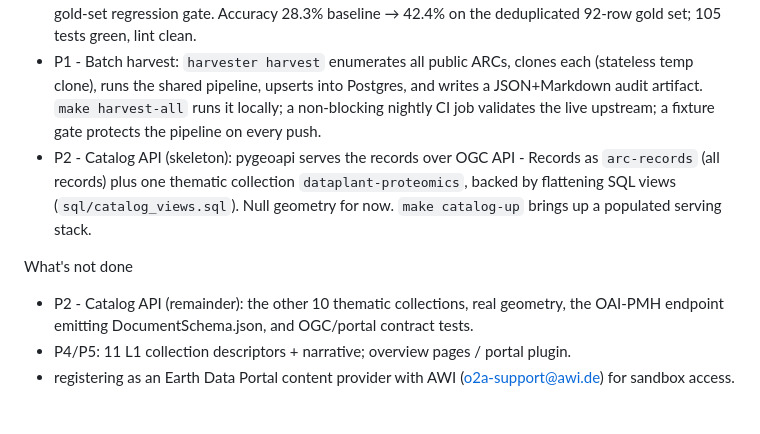
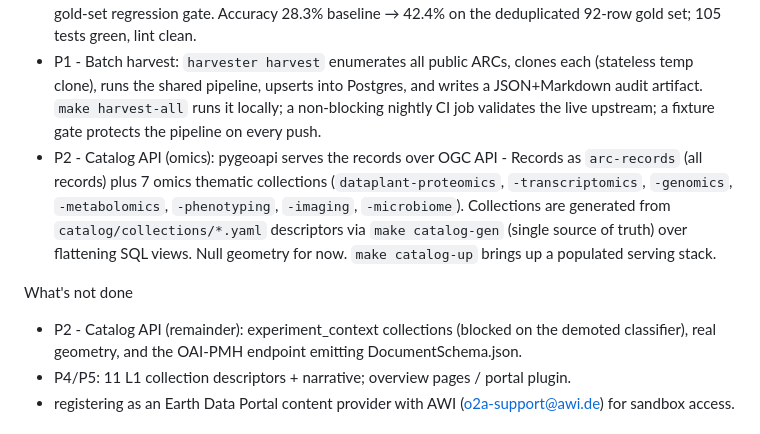
Before and after one commit to nfdi4plants/INTERPLANT, a Markdown page: README.md, the part around the change. Rendered like a GitHub page.

Commit message:
docs: note the full omics collection set in README status

```diff
--- a/README.md
+++ b/README.md
@@ -18,12 +18,12 @@ What's done (P0 → P1)
 - P1 - Enrichment: organism / license / file_counts extractors + omics & experiment-context classifiers (omics coverage 11%→27%).
 - Omics accuracy: unified vocab → 8 schema-enum values, a technology-signal tier, and a hand-labelled gold-set regression gate. Accuracy 28.3% baseline → 42.4% on the deduplicated 92-row gold set; 105 tests green, lint clean.
 - P1 - Batch harvest: `harvester harvest` enumerates all public ARCs, clones each (stateless temp clone), runs the shared pipeline, upserts into Postgres, and writes a JSON+Markdown audit artifact. `make harvest-all` runs it locally; a non-blocking nightly CI job validates the live upstream; a fixture gate protects the pipeline on every push.
-- P2 - Catalog API (skeleton): pygeoapi serves the records over OGC API - Records as `arc-records` (all records) plus one thematic collection `dataplant-proteomics`, backed by flattening SQL views (`sql/catalog_views.sql`). Null geometry for now. `make catalog-up` brings up a populated serving stack.
+- P2 - Catalog API (omics): pygeoapi serves the records over OGC API - Records as `arc-records` (all records) plus 7 omics thematic collections (`dataplant-proteomics`, `-transcriptomics`, `-genomics`, `-metabolomics`, `-phenotyping`, `-imaging`, `-microbiome`). Collections are generated from `catalog/collections/*.yaml` descriptors via `make catalog-gen` (single source of truth) over flattening SQL views. Null geometry for now. `make catalog-up` brings up a populated serving stack.
 
 
 What's not done
 
-- P2 - Catalog API (remainder): the other 10 thematic collections, real geometry, the OAI-PMH endpoint emitting DocumentSchema.json, and OGC/portal contract tests.
+- P2 - Catalog API (remainder): experiment_context collections (blocked on the demoted classifier), real geometry, and the OAI-PMH endpoint emitting DocumentSchema.json.
 - P4/P5: 11 L1 collection descriptors + narrative; overview pages / portal plugin.
 - registering as an Earth Data Portal content provider with AWI (o2a-support@awi.de) for sandbox access.
 
```
